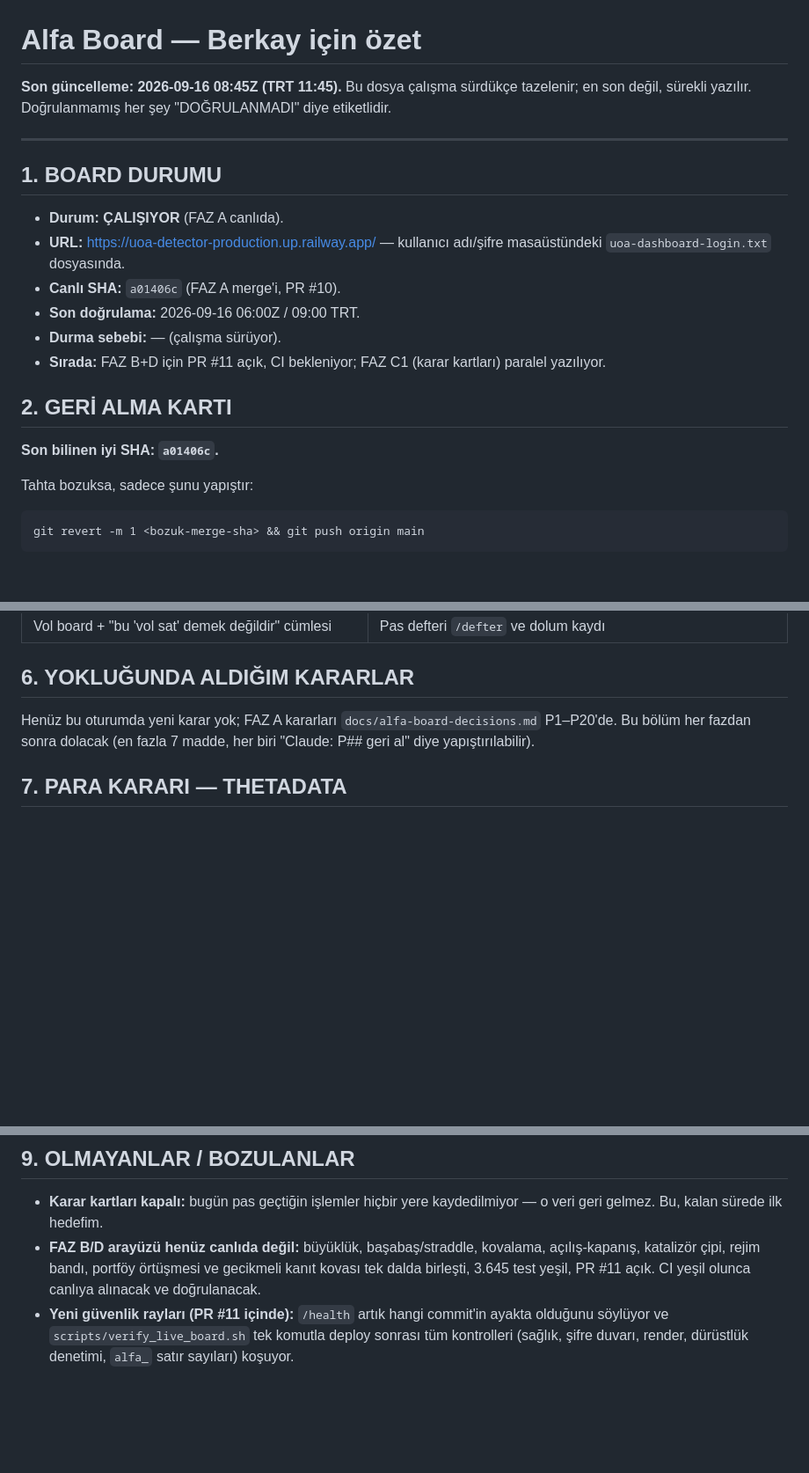
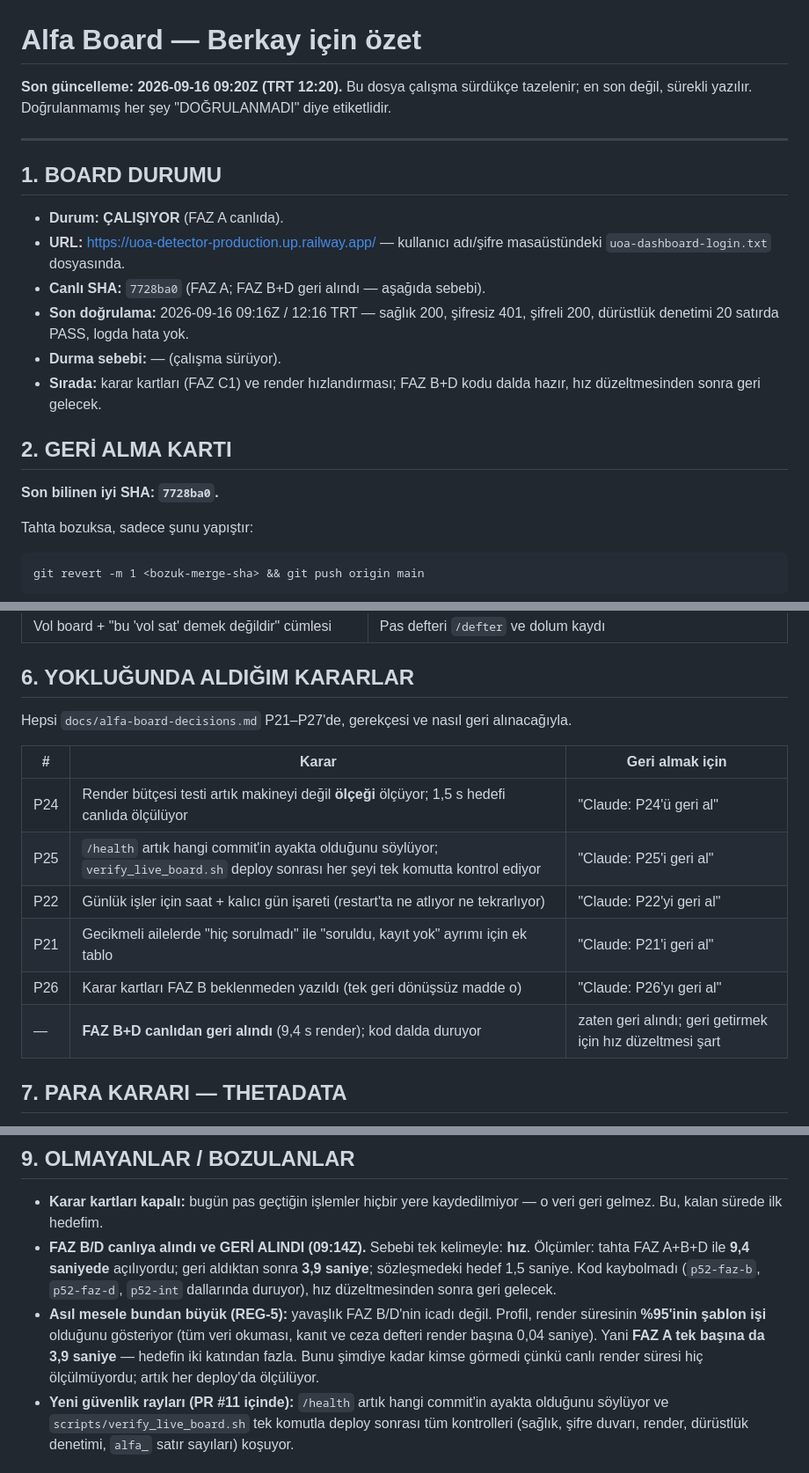
Before and after one commit to BerkayMangal/uoa-detector-, a Markdown page: docs/alfa-board-ozet.md, 3 parts joined by grey strips. Shown at 88% size. Rendered like a GitHub page; blank space fills up the shorter version.

Commit message:
Phase 5.2.Z-draft: the summary states the revert and the measured render cost
The live board is FAZ A at 7728ba0, verified at 09:16Z. FAZ B+D were deployed,
measured at 9.4 s per render against the contract's 1.5 s, and reverted within
the 15-minute rule; the branches keep the work.

The summary now also carries REG-5: a profile shows 95% of the render is
template work, so FAZ A alone is 3.9 s in production. The cost predates this
run and was invisible because nothing measured the live render until the rail.

Docs only.

Co-Authored-By: Claude Opus 5 (1M context) <noreply@anthropic.com>
Claude-Session: https://claude.ai/code/session_01KFbZo793JDjoGwfxVpTUCL

```diff
--- a/docs/alfa-board-ozet.md
+++ b/docs/alfa-board-ozet.md
@@ -1,6 +1,6 @@
 # Alfa Board — Berkay için özet
 
-**Son güncelleme: 2026-09-16 08:45Z (TRT 11:45).** Bu dosya çalışma sürdükçe tazelenir; en son değil,
+**Son güncelleme: 2026-09-16 09:20Z (TRT 12:20).** Bu dosya çalışma sürdükçe tazelenir; en son değil,
 sürekli yazılır. Doğrulanmamış her şey "DOĞRULANMADI" diye etiketlidir.
 
 ---
@@ -10,14 +10,14 @@ sürekli yazılır. Doğrulanmamış her şey "DOĞRULANMADI" diye etiketlidir.
 - **Durum: ÇALIŞIYOR** (FAZ A canlıda).
 - **URL:** https://uoa-detector-production.up.railway.app/ — kullanıcı adı/şifre masaüstündeki
   `uoa-dashboard-login.txt` dosyasında.
-- **Canlı SHA:** `a01406c` (FAZ A merge'i, PR #10).
-- **Son doğrulama:** 2026-09-16 06:00Z / 09:00 TRT.
+- **Canlı SHA:** `7728ba0` (FAZ A; FAZ B+D geri alındı — aşağıda sebebi).
+- **Son doğrulama:** 2026-09-16 09:16Z / 12:16 TRT — sağlık 200, şifresiz 401, şifreli 200, dürüstlük denetimi 20 satırda PASS, logda hata yok.
 - **Durma sebebi:** — (çalışma sürüyor).
-- **Sırada:** FAZ B+D için PR #11 açık, CI bekleniyor; FAZ C1 (karar kartları) paralel yazılıyor.
+- **Sırada:** karar kartları (FAZ C1) ve render hızlandırması; FAZ B+D kodu dalda hazır, hız düzeltmesinden sonra geri gelecek.
 
 ## 2. GERİ ALMA KARTI
 
-**Son bilinen iyi SHA: `a01406c`.**
+**Son bilinen iyi SHA: `7728ba0`.**
 
 Tahta bozuksa, sadece şunu yapıştır:
 
@@ -62,8 +62,16 @@ FAZ A öncesine (eski dashboard) döner, veri kaybı olmaz.
 
 ## 6. YOKLUĞUNDA ALDIĞIM KARARLAR
 
-Henüz bu oturumda yeni karar yok; FAZ A kararları `docs/alfa-board-decisions.md` P1–P20'de.
-Bu bölüm her fazdan sonra dolacak (en fazla 7 madde, her biri "Claude: P## geri al" diye yapıştırılabilir).
+Hepsi `docs/alfa-board-decisions.md` P21–P27'de, gerekçesi ve nasıl geri alınacağıyla.
+
+| # | Karar | Geri almak için |
+|---|---|---|
+| P24 | Render bütçesi testi artık makineyi değil **ölçeği** ölçüyor; 1,5 s hedefi canlıda ölçülüyor | "Claude: P24'ü geri al" |
+| P25 | `/health` artık hangi commit'in ayakta olduğunu söylüyor; `verify_live_board.sh` deploy sonrası her şeyi tek komutta kontrol ediyor | "Claude: P25'i geri al" |
+| P22 | Günlük işler için saat + kalıcı gün işareti (restart'ta ne atlıyor ne tekrarlıyor) | "Claude: P22'yi geri al" |
+| P21 | Gecikmeli ailelerde "hiç sorulmadı" ile "soruldu, kayıt yok" ayrımı için ek tablo | "Claude: P21'i geri al" |
+| P26 | Karar kartları FAZ B beklenmeden yazıldı (tek geri dönüşsüz madde o) | "Claude: P26'yı geri al" |
+| — | **FAZ B+D canlıdan geri alındı** (9,4 s render); kod dalda duruyor | zaten geri alındı; geri getirmek için hız düzeltmesi şart |
 
 ## 7. PARA KARARI — THETADATA
 
@@ -87,9 +95,14 @@ yapılmadı, indirme başlatılmadı. Ayrıntı: `docs/thetadata-decision.md`.
 
 - **Karar kartları kapalı:** bugün pas geçtiğin işlemler hiçbir yere kaydedilmiyor — o veri geri gelmez.
   Bu, kalan sürede ilk hedefim.
-- **FAZ B/D arayüzü henüz canlıda değil:** büyüklük, başabaş/straddle, kovalama, açılış-kapanış,
-  katalizör çipi, rejim bandı, portföy örtüşmesi ve gecikmeli kanıt kovası tek dalda birleşti,
-  3.645 test yeşil, PR #11 açık. CI yeşil olunca canlıya alınacak ve doğrulanacak.
+- **FAZ B/D canlıya alındı ve GERİ ALINDI (09:14Z).** Sebebi tek kelimeyle: **hız**. Ölçümler:
+  tahta FAZ A+B+D ile **9,4 saniyede** açılıyordu; geri aldıktan sonra **3,9 saniye**; sözleşmedeki hedef
+  1,5 saniye. Kod kaybolmadı (`p52-faz-b`, `p52-faz-d`, `p52-int` dallarında duruyor), hız düzeltmesinden
+  sonra geri gelecek.
+- **Asıl mesele bundan büyük (REG-5):** yavaşlık FAZ B/D'nin icadı değil. Profil, render süresinin
+  **%95'inin şablon işi** olduğunu gösteriyor (tüm veri okuması, kanıt ve ceza defteri render başına
+  0,04 saniye). Yani **FAZ A tek başına da 3,9 saniye** — hedefin iki katından fazla. Bunu şimdiye kadar
+  kimse görmedi çünkü canlı render süresi hiç ölçülmüyordu; artık her deploy'da ölçülüyor.
 - **Yeni güvenlik rayları (PR #11 içinde):** `/health` artık hangi commit'in ayakta olduğunu söylüyor ve
   `scripts/verify_live_board.sh` tek komutla deploy sonrası tüm kontrolleri (sağlık, şifre duvarı, render,
   dürüstlük denetimi, `alfa_` satır sayıları) koşuyor.
```
